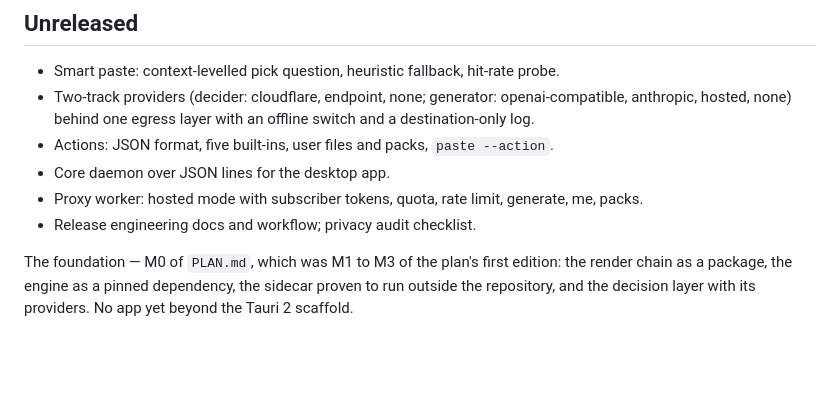
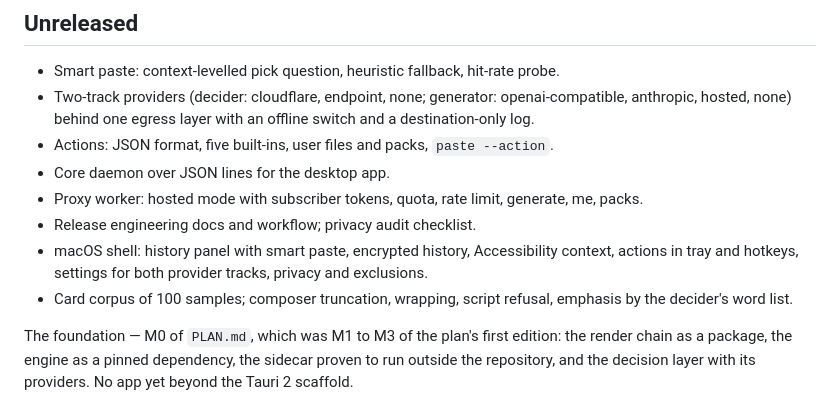
Before and after one commit to anelikes/peesuto, a Markdown page: CHANGELOG.md, the part around the change. Drawn GitHub-style; blank space fills up the shorter version.

```diff
--- a/CHANGELOG.md
+++ b/CHANGELOG.md
@@ -13,6 +13,8 @@ section here becomes one.
 - Core daemon over JSON lines for the desktop app.
 - Proxy worker: hosted mode with subscriber tokens, quota, rate limit, generate, me, packs.
 - Release engineering docs and workflow; privacy audit checklist.
+- macOS shell: history panel with smart paste, encrypted history, Accessibility context, actions in tray and hotkeys, settings for both provider tracks, privacy and exclusions.
+- Card corpus of 100 samples; composer truncation, wrapping, script refusal, emphasis by the decider's word list.
 
 The foundation — M0 of `PLAN.md`, which was M1 to M3 of the plan's first
 edition: the render chain as a package, the engine as a pinned dependency,
```
Also changed, not shown: PLAN.md (+12 -4 lines).
